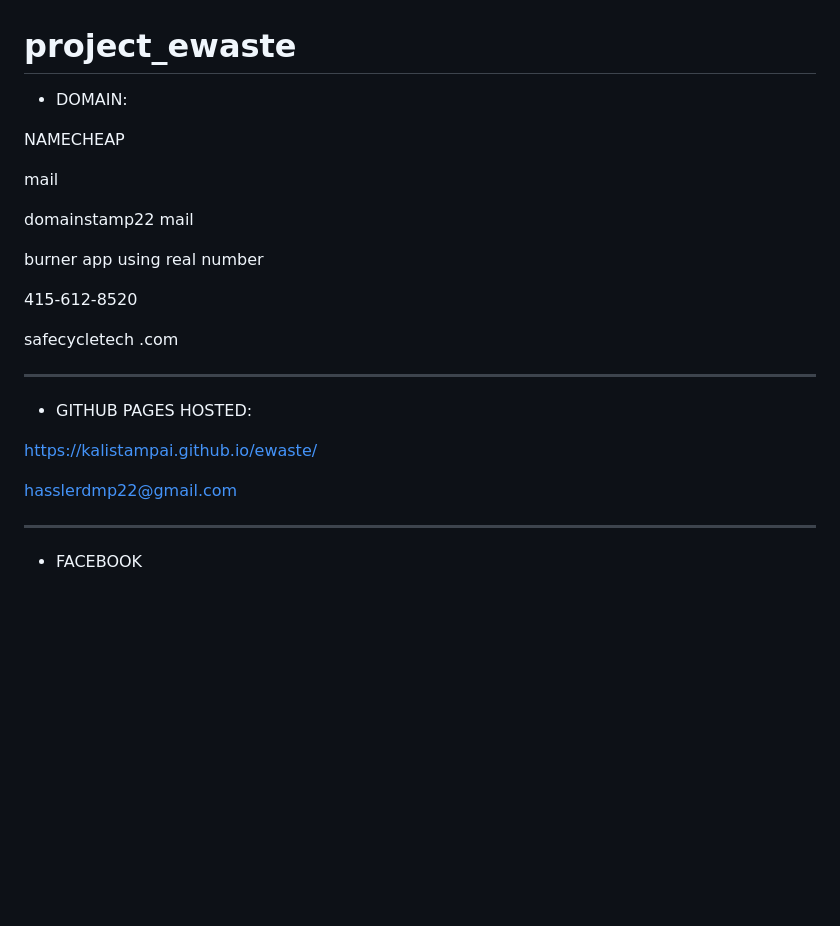
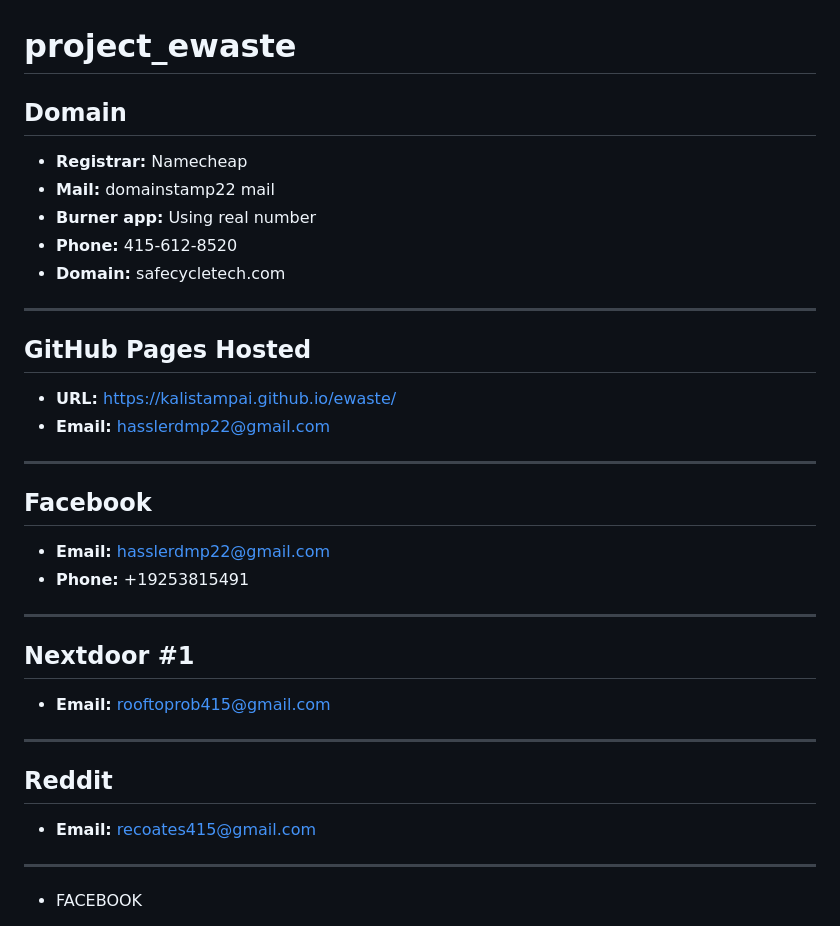
Before and after one commit to kalistampai/project_ewaste, a Markdown page: README.md, the part around the change. Rendered like a GitHub page; blank space fills up the shorter version.

```diff
--- a/README.md
+++ b/README.md
@@ -1,26 +1,33 @@
 # project_ewaste
 
-* DOMAIN:
+## Domain
+- **Registrar:** Namecheap
+- **Mail:** domainstamp22 mail
+- **Burner app:** Using real number
+- **Phone:** 415-612-8520
+- **Domain:** safecycletech.com
 
-NAMECHEAP
+---
 
-mail
+## GitHub Pages Hosted
+- **URL:** [https://kalistampai.github.io/ewaste/](https://kalistampai.github.io/ewaste/)
+- **Email:** [hasslerdmp22@gmail.com](mailto:hasslerdmp22@gmail.com)
 
-domainstamp22 mail
+---
 
-burner app using real number
+## Facebook
+- **Email:** [hasslerdmp22@gmail.com](mailto:hasslerdmp22@gmail.com)
+- **Phone:** +19253815491
 
-415-612-8520
+---
 
-safecycletech .com
+## Nextdoor #1
+- **Email:** [rooftoprob415@gmail.com](mailto:rooftoprob415@gmail.com)
 
-***
+---
 
-* GITHUB PAGES HOSTED:
-
-https://kalistampai.github.io/ewaste/
-
-hasslerdmp22@gmail.com
+## Reddit
+- **Email:** [recoates415@gmail.com](mailto:recoates415@gmail.com)
 
 ***
 
```
